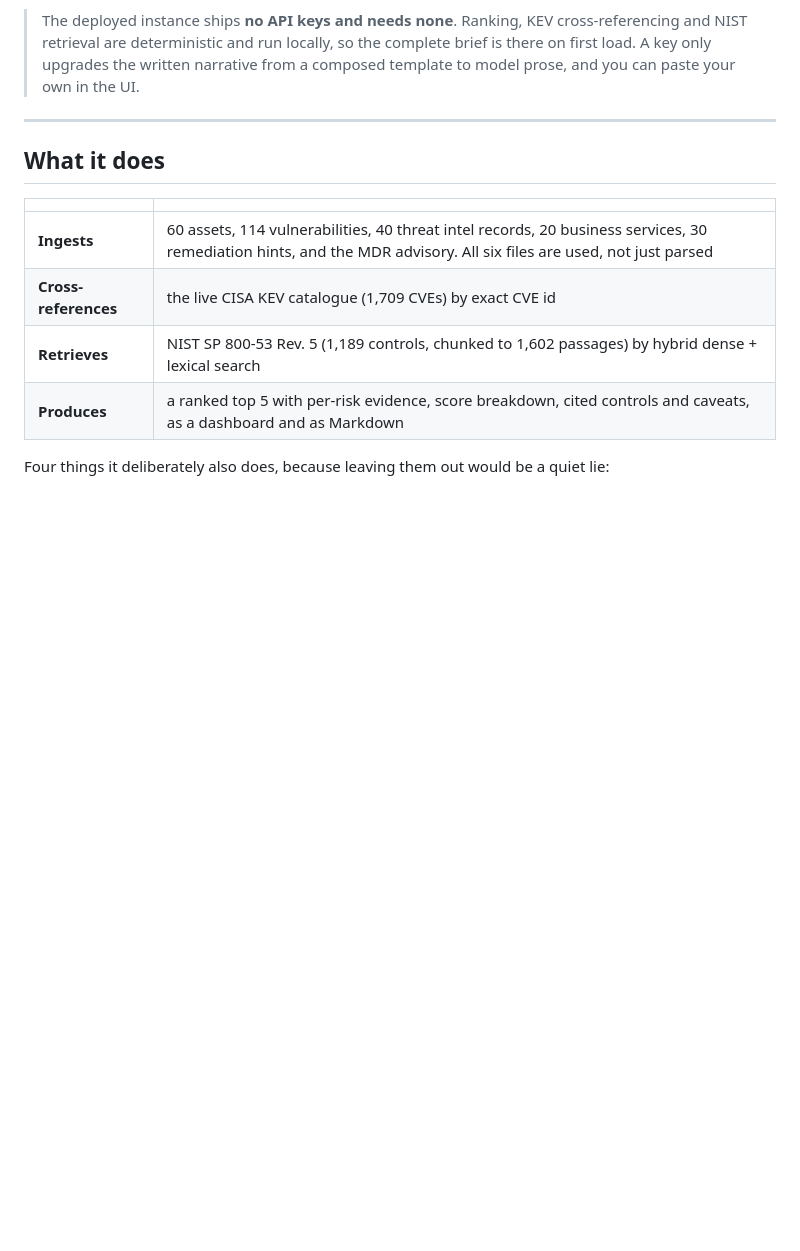
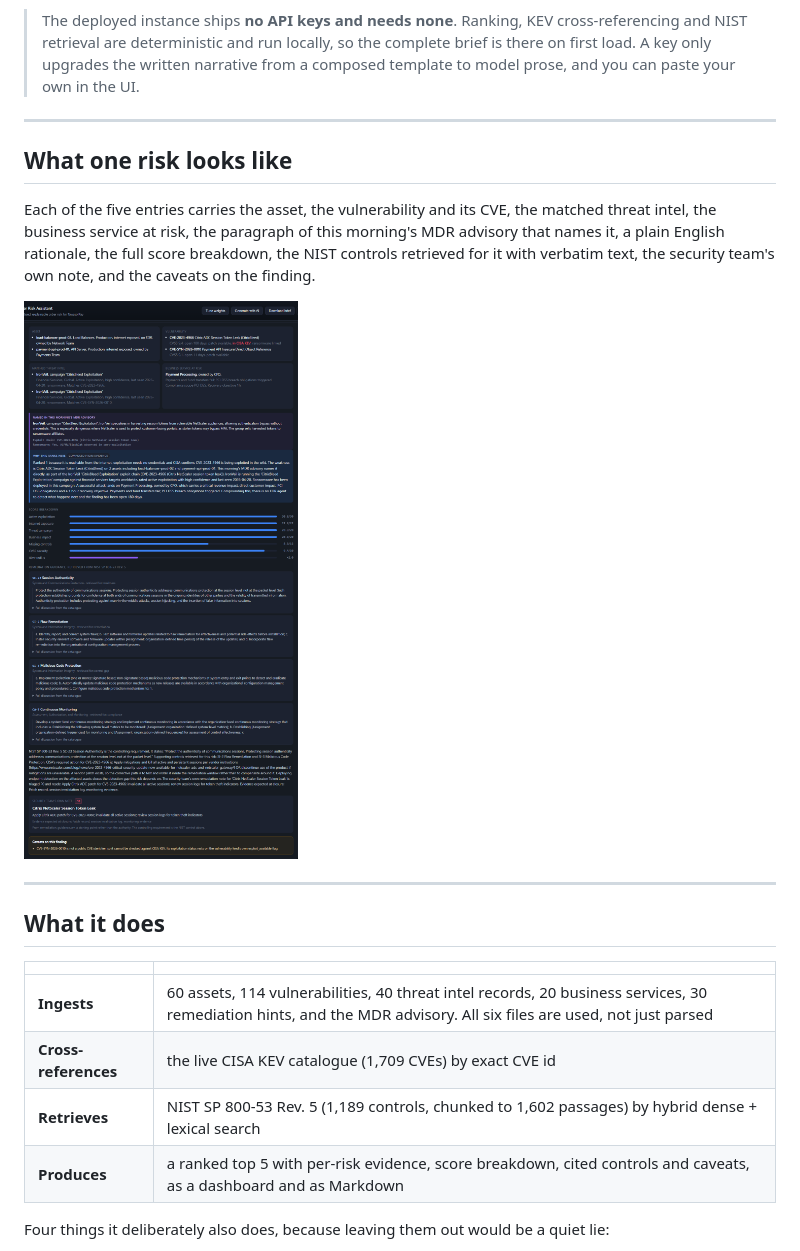
Before and after one commit to spearb0lt/ai-cyber-risk-assistant, a Markdown page: README.md, the part around one of its changes. GitHub-like rendering; pictures changed too: docs/risk-card.png (added); blank space fills up the shorter version.

```diff
--- a/README.md
+++ b/README.md
@@ -16,6 +16,17 @@ retrieved from the real NIST SP 800-53 Rev. 5 catalogue.
 > and NIST retrieval are deterministic and run locally, so the complete brief is there on
 > first load. A key only upgrades the written narrative from a composed template to model
 > prose, and you can paste your own in the UI.
+
+---
+
+## What one risk looks like
+
+Each of the five entries carries the asset, the vulnerability and its CVE, the matched threat
+intel, the business service at risk, the paragraph of this morning's MDR advisory that names
+it, a plain English rationale, the full score breakdown, the NIST controls retrieved for it
+with verbatim text, the security team's own note, and the caveats on the finding.
+
+![A single risk card](docs/risk-card.png)
 
 ---
 
```
Also changed, not shown: other parts of README.md (+19 -0 lines), docs/data-quality.png (added), docs/ranking-cvss-only.png (added), docs/ranking-default.png (added), 1 other file.
